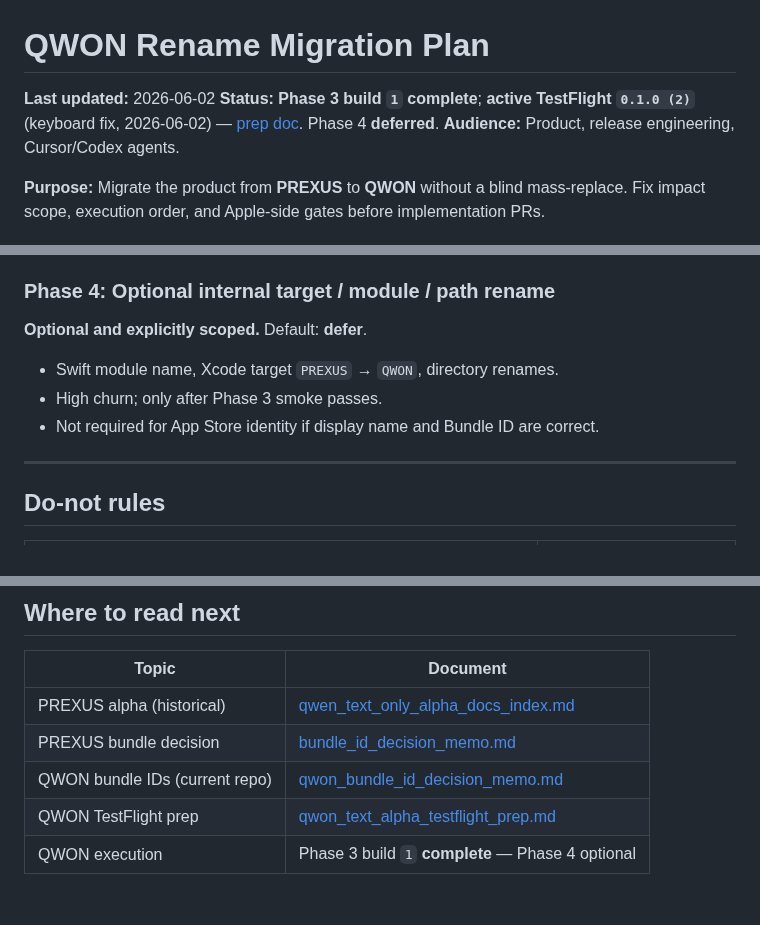
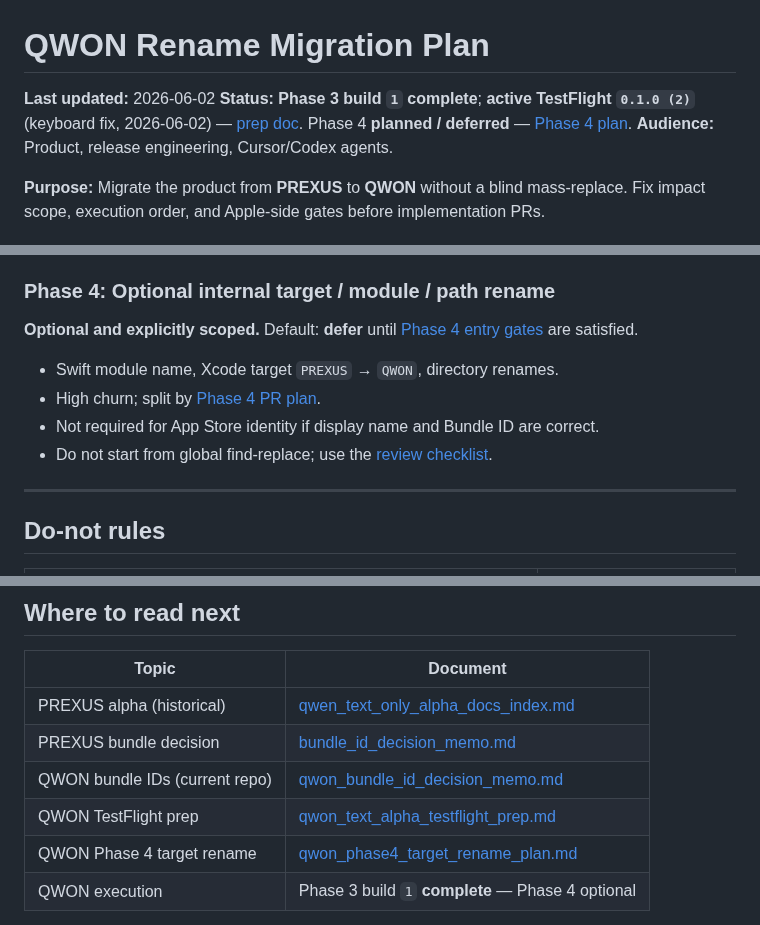
Before and after one commit to studio-prospect/qwon-ai-ios, a Markdown page: docs/product/qwon_rename_migration_plan.md, 3 parts joined by grey strips. Drawn GitHub-style; blank space fills up the shorter version.

```diff
--- a/docs/product/qwon_rename_migration_plan.md
+++ b/docs/product/qwon_rename_migration_plan.md
@@ -1,7 +1,7 @@
 # QWON Rename Migration Plan
 
 **Last updated:** 2026-06-02
-**Status:** **Phase 3 build `1` complete**; **active TestFlight `0.1.0 (2)`** (keyboard fix, 2026-06-02) — [prep doc](./qwon_text_alpha_testflight_prep.md). Phase 4 **deferred**.
+**Status:** **Phase 3 build `1` complete**; **active TestFlight `0.1.0 (2)`** (keyboard fix, 2026-06-02) — [prep doc](./qwon_text_alpha_testflight_prep.md). Phase 4 **planned / deferred** — [Phase 4 plan](./qwon_phase4_target_rename_plan.md).
 **Audience:** Product, release engineering, Cursor/Codex agents.
 
 **Purpose:** Migrate the product from **PREXUS** to **QWON** without a blind mass-replace. Fix impact scope, execution order, and Apple-side gates before implementation PRs.
@@ -96,11 +96,12 @@ Execute in order. Each phase is a **separate PR** unless explicitly combined in
 
 ### Phase 4: Optional internal target / module / path rename
 
-**Optional and explicitly scoped.** Default: **defer**.
+**Optional and explicitly scoped.** Default: **defer** until [Phase 4 entry gates](./qwon_phase4_target_rename_plan.md#entry-gates) are satisfied.
 
 - Swift module name, Xcode target `PREXUS` → `QWON`, directory renames.
-- High churn; only after Phase 3 smoke passes.
+- High churn; split by [Phase 4 PR plan](./qwon_phase4_target_rename_plan.md#pr-split).
 - Not required for App Store identity if display name and Bundle ID are correct.
+- Do not start from global find-replace; use the [review checklist](./qwon_phase4_target_rename_plan.md#review-checklist).
 
 ---
 
@@ -125,6 +126,7 @@ Execute in order. Each phase is a **separate PR** unless explicitly combined in
 | PREXUS bundle decision | [bundle_id_decision_memo.md](./bundle_id_decision_memo.md) |
 | QWON bundle IDs (current repo) | [qwon_bundle_id_decision_memo.md](./qwon_bundle_id_decision_memo.md) |
 | QWON TestFlight prep | [qwon_text_alpha_testflight_prep.md](./qwon_text_alpha_testflight_prep.md) |
+| QWON Phase 4 target rename | [qwon_phase4_target_rename_plan.md](./qwon_phase4_target_rename_plan.md) |
 | QWON execution | Phase 3 build `1` **complete** — Phase 4 optional |
 
 **Future release and rename implementation** start from this plan, not from ad hoc global find-replace.
```
Also changed, not shown: docs/product/qwen_text_only_alpha_docs_index.md (+2 -0 lines), docs/product/qwon_phase4_target_rename_plan.md (added, +184 -0 lines).
